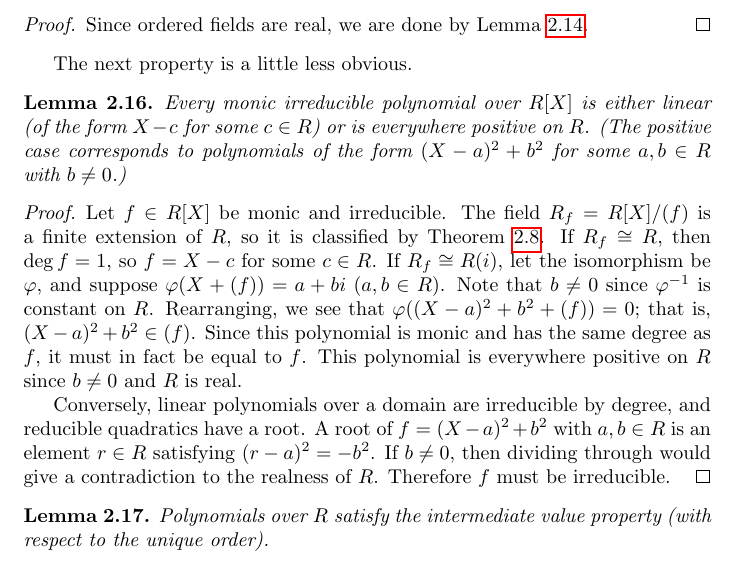
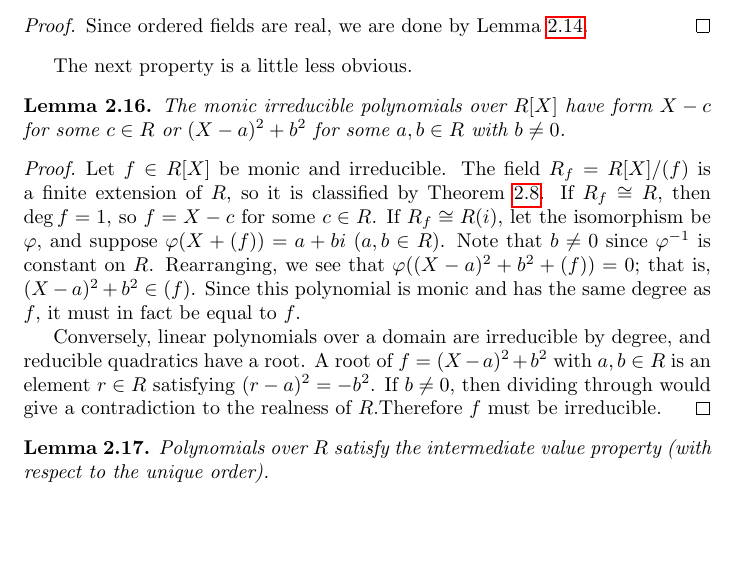
Before and after one commit to artie2000/real_closed_field_ai_test, a LaTeX document (numina/blueprints/rcf-equiv-conds-clean-test/rcf-equiv-conds-clean-test.tex): part of page 5 of 7, cut so that both start at the same text, the shorter picture padded with empty space. Compiled offline with pdfLaTeX.

Commit message:
Update blueprint rcf-equiv-conds-clean-test

```diff
--- a/numina/blueprints/rcf-equiv-conds-clean-test/rcf-equiv-conds-clean-test.tex
+++ b/numina/blueprints/rcf-equiv-conds-clean-test/rcf-equiv-conds-clean-test.tex
@@ -336,16 +336,16 @@ The next property is a little less obvious.
 \begin{lemma}
   \label{lem:irreds_class}
   \uses{def:RCF}
-  \lean{IsRealClosed.natDegree_eq_one_or_forall_eval_pos_of_irreducible}
+  \lean{IsRealClosed.eq_linear_or_eq_sq_add_sq_of_irreducible}
   \leanok
-  Every monic irreducible polynomial over $R[X]$ is either linear (of the form $X-c$ for some $c\in R$) or is everywhere positive on $R$. (The positive case corresponds to polynomials of the form $(X-a)^2+b^2$ for some $a,b\in R$ with $b\neq0$.)
+  The monic irreducible polynomials over $R[X]$ have form $X-c$ for some $c\in R$ or $(X-a)^2+b^2$ for some $a,b\in R$ with $b\neq0$.
 \end{lemma}
 \begin{proof}
   \uses{thm:FTAlg}
   \leanok
-  Let $f\in R[X]$ be monic and irreducible. The field $R_f=R[X]/(f)$ is a finite extension of $R$, so it is classified by Theorem \ref{thm:FTAlg}. If $R_f\cong R$, then $\deg f=1$, so $f=X-c$ for some $c\in R$. If $R_f\cong R(i)$, let the isomorphism be $\varphi$, and suppose $\varphi(X+(f))=a+bi$ ($a,b\in R$). Note that $b\neq0$ since $\varphi^{-1}$ is constant on $R$. Rearranging, we see that $\varphi((X-a)^2+b^2+(f))=0$; that is, $(X-a)^2+b^2\in(f)$. Since this polynomial is monic and has the same degree as $f$, it must in fact be equal to $f$. This polynomial is everywhere positive on $R$ since $b\neq0$ and $R$ is real.
+  Let $f\in R[X]$ be monic and irreducible. The field $R_f=R[X]/(f)$ is a finite extension of $R$, so it is classified by Theorem \ref{thm:FTAlg}. If $R_f\cong R$, then $\deg f=1$, so $f=X-c$ for some $c\in R$. If $R_f\cong R(i)$, let the isomorphism be $\varphi$, and suppose $\varphi(X+(f))=a+bi$ ($a,b\in R$). Note that $b\neq0$ since $\varphi^{-1}$ is constant on $R$. Rearranging, we see that $\varphi((X-a)^2+b^2+(f))=0$; that is, $(X-a)^2+b^2\in(f)$. Since this polynomial is monic and has the same degree as $f$, it must in fact be equal to $f$.
 
-  Conversely, linear polynomials over a domain are irreducible by degree, and reducible quadratics have a root. A root of $f=(X-a)^2+b^2$ with $a,b\in R$ is an element $r\in R$ satisfying $(r-a)^2=-b^2$. If $b\neq0$, then dividing through would give a contradiction to the realness of $R$. Therefore $f$ must be irreducible.
+  Conversely, linear polynomials over a domain are irreducible by degree, and reducible quadratics have a root. A root of $f=(X-a)^2+b^2$ with $a,b\in R$ is an element $r\in R$ satisfying $(r-a)^2=-b^2$. If $b\neq0$, then dividing through would give a contradiction to the realness of $R$.Therefore $f$ must be irreducible.
 \end{proof}
 
 \begin{lemma}
```
